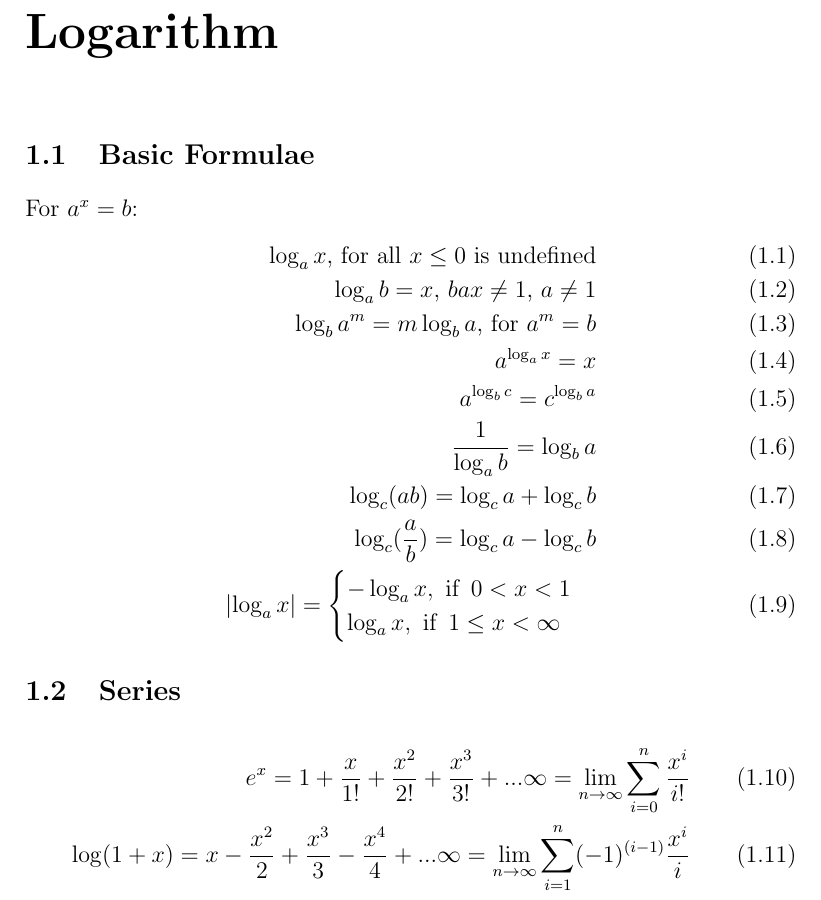
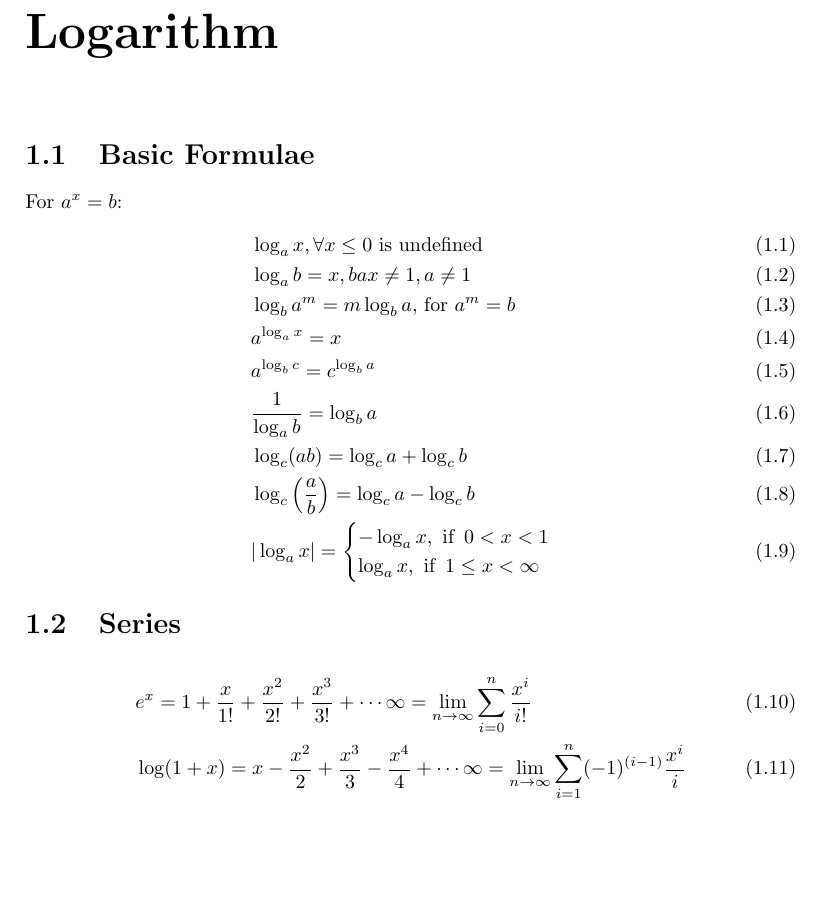
Before and after one commit to Agnij-Mallick/maths_formulae, a LaTeX book (main.tex, which reads logarithm.tex): part of page 4 of 4, cut so that both start at the same text, the shorter picture padded with empty space. Compiled offline with pdfLaTeX.

Commit message:
Initiating Separation

```diff
--- a/logarithm.tex
+++ b/logarithm.tex
@@ -1,19 +1,19 @@
 \documentclass[../main.tex]{subfiles}
 
 \begin{document}
-	\large{\chapter{Logarithm}}
+	\chapter{Logarithm}	\pagenumbering{roman}
 	\section{Basic Formulae}
 	For $a^x=b$:
 	\begin{align}
-		\log_a x\text{, for all }x\leq0\text{ is undefined}\\
-		\log_a b=x\text{, }bax\neq1\text{, }a\neq1\\
-		\log_b a^m=m\log_b a\text{, for } a^m=b\\
-		a^{\log_a x}=x\\
-		a^{\log_b c}=c^{\log_b a}\\
-		\frac{1}{\log_a b}=\log_b a\\
-		\log_c (ab)=\log_c a+\log_c b\\
-		\log_c (\frac{a}{b})=\log_c a-\log_c b\\
-		\lvert \log_a x \rvert=\begin{cases}
+		& \log_{a}{x}, \forall x \leq 0 \text{ is undefined}\\
+		& \log_a b = x, bax \neq 1, a \neq 1\\
+		& \log_b a^m = m \log_b a \text{, for } a^m=b\\
+		& a^{\log_a x} = x\\
+		& a^{\log_b c} = c^{\log_b a}\\
+		& \frac{1}{\log_a b} = \log_b a\\
+		& \log_c (ab) = \log_c a+\log_c b\\
+		& \log_c \left( \frac{a}{b} \right) = \log_c a-\log_c b\\
+		& \vert \log_a x \vert=\begin{cases}
 			-\log_a x, \text{ if } \, 0 < x < 1\\
 			\log_a x, \text{ if } \, 1\leq x < \infty \\
 		\end{cases}
@@ -21,7 +21,7 @@
 
 	\section{Series}
 	\begin{align}
-		e^x=1+\frac{x}{1!}+\frac{x^2}{2!}+\frac{x^3}{3!}+...\infty=\lim_{n\to\infty}\sum_{i=0}^{n}\frac{x^i}{i!}\\
-		\log(1+x)=x-\frac{x^2}{2}+\frac{x^3}{3}-\frac{x^4}{4}+...\infty=\lim_{n\to\infty}\sum_{i=1}^{n}(-1)^{(i-1)}\frac{x^i}{i}
+		& e^x = 1 + \frac{x}{1!} + \frac{x^2}{2!} + \frac{x^3}{3!} + \cdots \infty = \lim_{n \to \infty} \sum_{i=0}^{n} \frac{x^i}{i!} \\
+		& \log(1+x) = x - \frac{x^2}{2} + \frac{x^3}{3} - \frac{x^4}{4} + \cdots \infty = \lim_{n\to\infty} \sum_{i=1}^{n}(-1)^{(i-1)} \frac{x^i}{i}
 	\end{align}
 \end{document}
```
Also changed, not shown: main.tex (+1 -16 lines), main.pdf.
